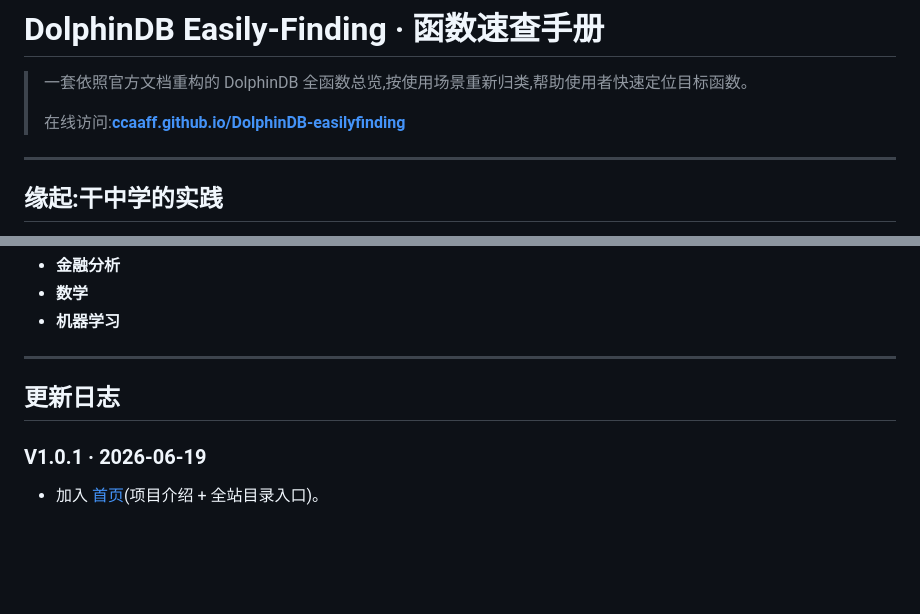
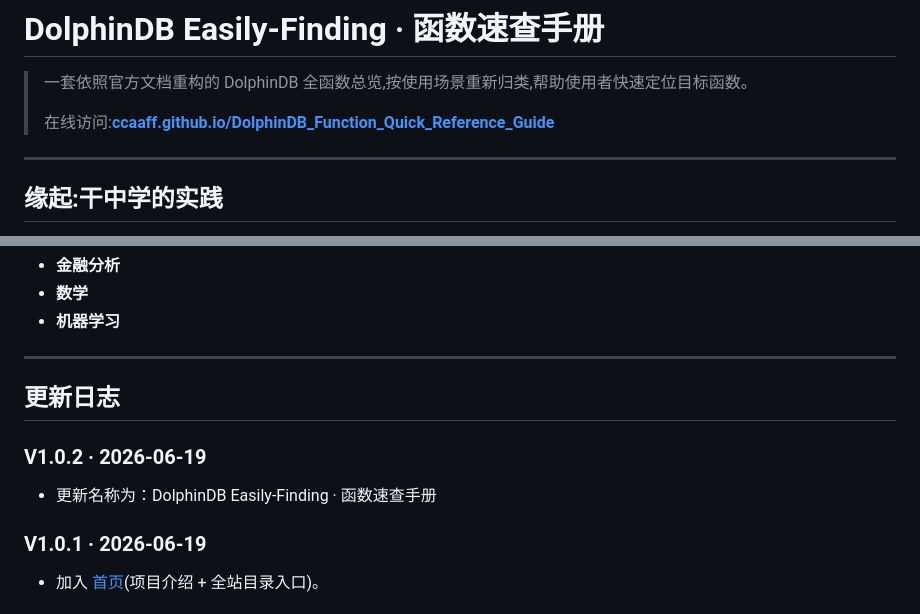
Before and after one commit to CCAAFF/DolphinDB-easilyfinding, a Markdown page: README.md, 2 parts joined by grey strips. GitHub-like rendering; blank space fills up the shorter version.

Commit message:
upload website

```diff
--- a/README.md
+++ b/README.md
@@ -2,7 +2,7 @@
 
 > 一套依照官方文档重构的 DolphinDB 全函数总览,按使用场景重新归类,帮助使用者快速定位目标函数。
 >
-> 在线访问:**[ccaaff.github.io/DolphinDB-easilyfinding](https://ccaaff.github.io/DolphinDB-easilyfinding)**
+> 在线访问:**[ccaaff.github.io/DolphinDB_Function_Quick_Reference_Guide](https://ccaaff.github.io/DolphinDB_Function_Quick_Reference_Guide)**
 
 ---
 
@@ -72,6 +72,9 @@
 
 ## 更新日志
 
+### V1.0.2 · 2026-06-19
+- 更新名称为：DolphinDB Easily-Finding · 函数速查手册
+
 ### V1.0.1 · 2026-06-19
 - 加入 [首页](index.html)(项目介绍 + 全站目录入口)。
 
```
